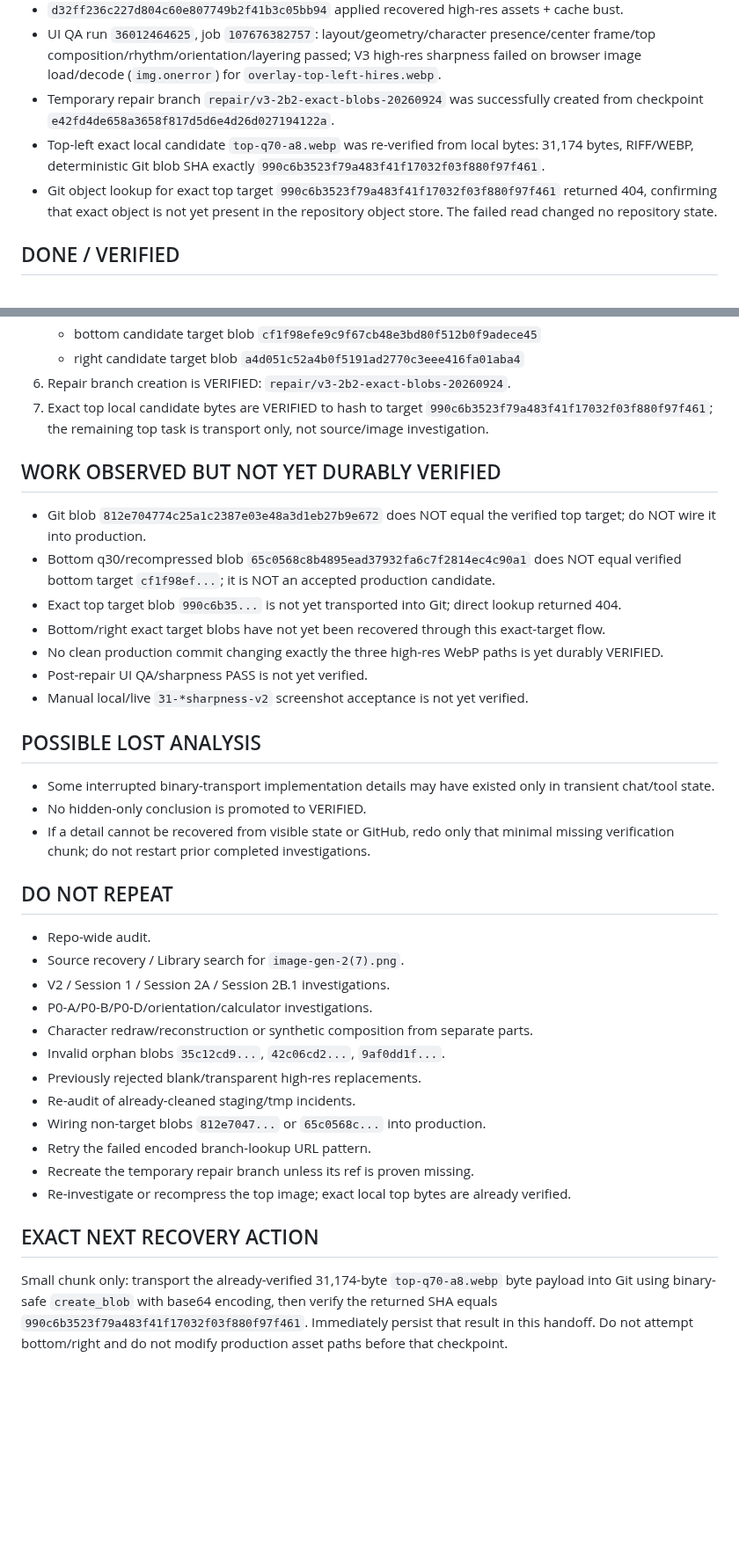
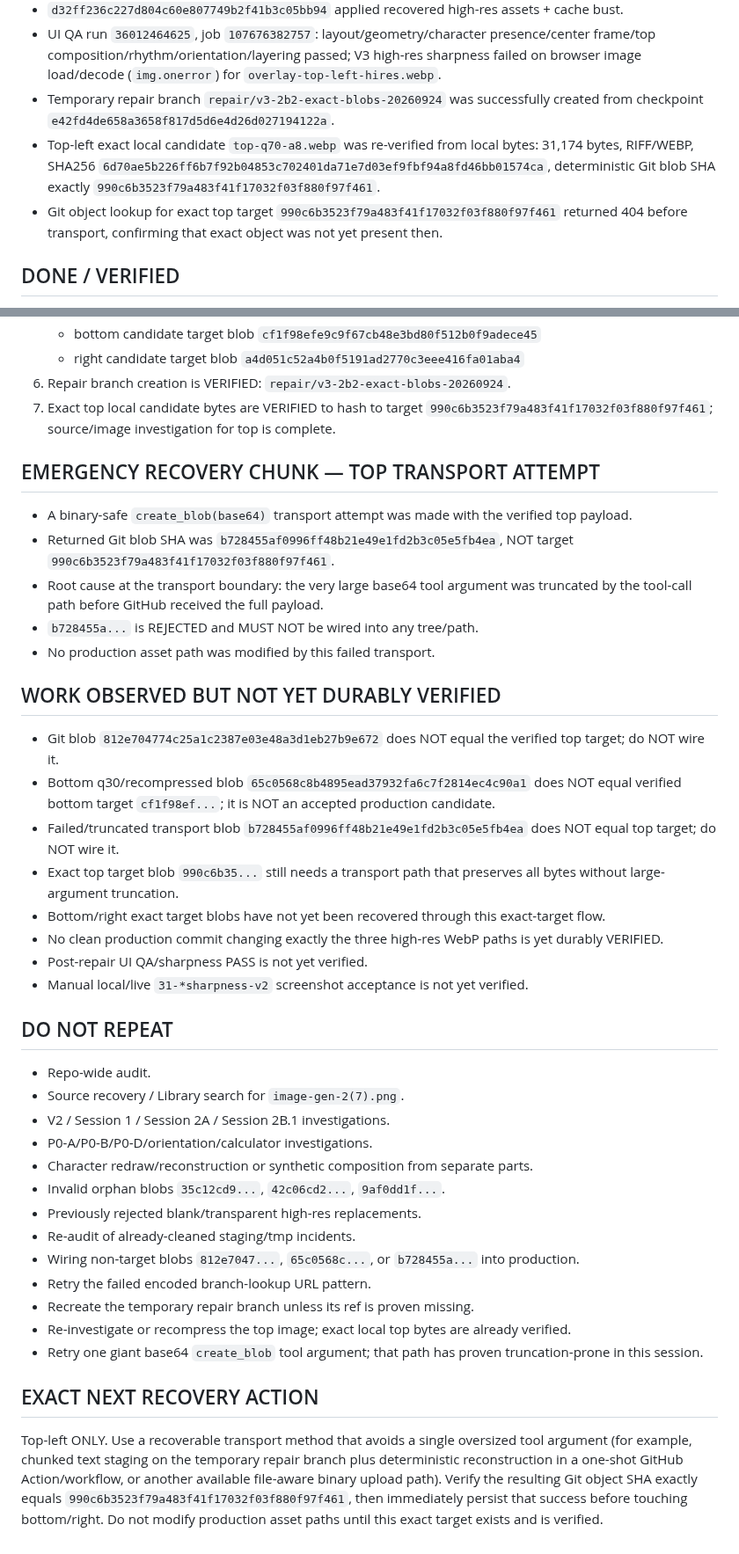
Before and after one commit to twentybkk-boop/NER-Menu-quantity, a Markdown page: CURRENT_HANDOFF.md, 2 parts joined by grey strips. Shown at 88% size. Drawn GitHub-style; blank space fills up the shorter version.

Commit message:
Checkpoint failed truncated top-blob transport

```diff
--- a/CURRENT_HANDOFF.md
+++ b/CURRENT_HANDOFF.md
@@ -13,8 +13,8 @@
 - `d32ff236c227d804c60e807749b2f41b3c05bb94` applied recovered high-res assets + cache bust.
 - UI QA run `36012464625`, job `107676382757`: layout/geometry/character presence/center frame/top composition/rhythm/orientation/layering passed; V3 high-res sharpness failed on browser image load/decode (`img.onerror`) for `overlay-top-left-hires.webp`.
 - Temporary repair branch `repair/v3-2b2-exact-blobs-20260924` was successfully created from checkpoint `e42fd4de658a3658f817d5d6e4d26d027194122a`.
-- Top-left exact local candidate `top-q70-a8.webp` was re-verified from local bytes: 31,174 bytes, RIFF/WEBP, deterministic Git blob SHA exactly `990c6b3523f79a483f41f17032f03f880f97f461`.
-- Git object lookup for exact top target `990c6b3523f79a483f41f17032f03f880f97f461` returned 404, confirming that exact object is not yet present in the repository object store. The failed read changed no repository state.
+- Top-left exact local candidate `top-q70-a8.webp` was re-verified from local bytes: 31,174 bytes, RIFF/WEBP, SHA256 `6d70ae5b226ff6b7f92b04853c702401da71e7d03ef9fbf94a8fd46bb01574ca`, deterministic Git blob SHA exactly `990c6b3523f79a483f41f17032f03f880f97f461`.
+- Git object lookup for exact top target `990c6b3523f79a483f41f17032f03f880f97f461` returned 404 before transport, confirming that exact object was not yet present then.
 
 ## DONE / VERIFIED
 1. Layout/geometry/business logic are not the known blocker.
@@ -32,21 +32,24 @@
    - bottom candidate target blob `cf1f98efe9c9f67cb48e3bd80f512b0f9adece45`
    - right candidate target blob `a4d051c52a4b0f5191ad2770c3eee416fa01aba4`
 6. Repair branch creation is VERIFIED: `repair/v3-2b2-exact-blobs-20260924`.
-7. Exact top local candidate bytes are VERIFIED to hash to target `990c6b3523f79a483f41f17032f03f880f97f461`; the remaining top task is transport only, not source/image investigation.
+7. Exact top local candidate bytes are VERIFIED to hash to target `990c6b3523f79a483f41f17032f03f880f97f461`; source/image investigation for top is complete.
+
+## EMERGENCY RECOVERY CHUNK — TOP TRANSPORT ATTEMPT
+- A binary-safe `create_blob(base64)` transport attempt was made with the verified top payload.
+- Returned Git blob SHA was `b728455af0996ff48b21e49e1fd2b3c05e5fb4ea`, NOT target `990c6b3523f79a483f41f17032f03f880f97f461`.
+- Root cause at the transport boundary: the very large base64 tool argument was truncated by the tool-call path before GitHub received the full payload.
+- `b728455a...` is REJECTED and MUST NOT be wired into any tree/path.
+- No production asset path was modified by this failed transport.
 
 ## WORK OBSERVED BUT NOT YET DURABLY VERIFIED
-- Git blob `812e704774c25a1c2387e03e48a3d1eb27b9e672` does NOT equal the verified top target; do NOT wire it into production.
+- Git blob `812e704774c25a1c2387e03e48a3d1eb27b9e672` does NOT equal the verified top target; do NOT wire it.
 - Bottom q30/recompressed blob `65c0568c8b4895ead37932fa6c7f2814ec4c90a1` does NOT equal verified bottom target `cf1f98ef...`; it is NOT an accepted production candidate.
-- Exact top target blob `990c6b35...` is not yet transported into Git; direct lookup returned 404.
+- Failed/truncated transport blob `b728455af0996ff48b21e49e1fd2b3c05e5fb4ea` does NOT equal top target; do NOT wire it.
+- Exact top target blob `990c6b35...` still needs a transport path that preserves all bytes without large-argument truncation.
 - Bottom/right exact target blobs have not yet been recovered through this exact-target flow.
 - No clean production commit changing exactly the three high-res WebP paths is yet durably VERIFIED.
 - Post-repair UI QA/sharpness PASS is not yet verified.
 - Manual local/live `31-*sharpness-v2` screenshot acceptance is not yet verified.
-
-## POSSIBLE LOST ANALYSIS
-- Some interrupted binary-transport implementation details may have existed only in transient chat/tool state.
-- No hidden-only conclusion is promoted to VERIFIED.
-- If a detail cannot be recovered from visible state or GitHub, redo only that minimal missing verification chunk; do not restart prior completed investigations.
 
 ## DO NOT REPEAT
 - Repo-wide audit.
@@ -57,10 +60,11 @@
 - Invalid orphan blobs `35c12cd9...`, `42c06cd2...`, `9af0dd1f...`.
 - Previously rejected blank/transparent high-res replacements.
 - Re-audit of already-cleaned staging/tmp incidents.
-- Wiring non-target blobs `812e7047...` or `65c0568c...` into production.
+- Wiring non-target blobs `812e7047...`, `65c0568c...`, or `b728455a...` into production.
 - Retry the failed encoded branch-lookup URL pattern.
 - Recreate the temporary repair branch unless its ref is proven missing.
 - Re-investigate or recompress the top image; exact local top bytes are already verified.
+- Retry one giant base64 `create_blob` tool argument; that path has proven truncation-prone in this session.
 
 ## EXACT NEXT RECOVERY ACTION
-Small chunk only: transport the already-verified 31,174-byte `top-q70-a8.webp` byte payload into Git using binary-safe `create_blob` with base64 encoding, then verify the returned SHA equals `990c6b3523f79a483f41f17032f03f880f97f461`. Immediately persist that result in this handoff. Do not attempt bottom/right and do not modify production asset paths before that checkpoint.
+Top-left ONLY. Use a recoverable transport method that avoids a single oversized tool argument (for example, chunked text staging on the temporary repair branch plus deterministic reconstruction in a one-shot GitHub Action/workflow, or another available file-aware binary upload path). Verify the resulting Git object SHA exactly equals `990c6b3523f79a483f41f17032f03f880f97f461`, then immediately persist that success before touching bottom/right. Do not modify production asset paths until this exact target exists and is verified.
```
